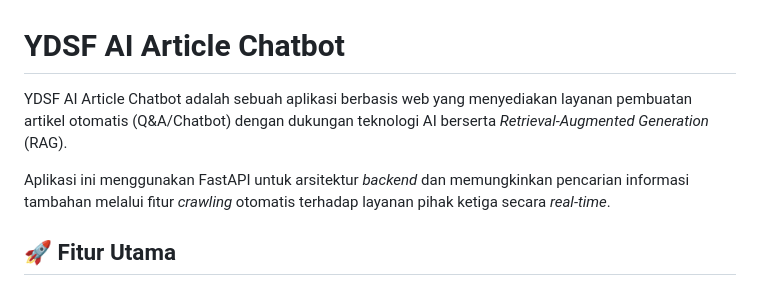
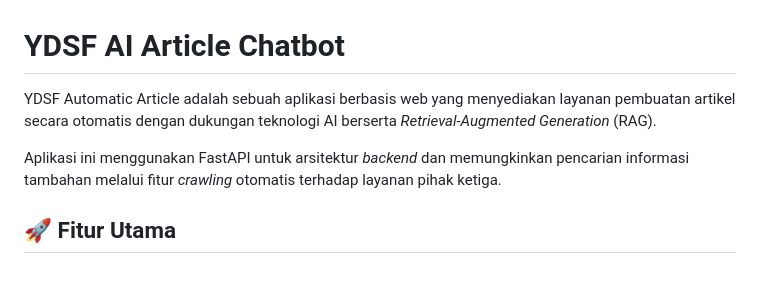
Before and after one commit to KrizaFauzi/ydsf_automatic_article, a Markdown page: readme.md, the part around the change. GitHub-like rendering.

Commit message:
README 1.2

```diff
--- a/readme.md
+++ b/readme.md
@@ -1,8 +1,8 @@
 # YDSF AI Article Chatbot
 
-YDSF AI Article Chatbot adalah sebuah aplikasi berbasis web yang menyediakan layanan pembuatan artikel otomatis (Q&A/Chatbot) dengan dukungan teknologi AI berserta *Retrieval-Augmented Generation* (RAG).
+YDSF Automatic Article adalah sebuah aplikasi berbasis web yang menyediakan layanan pembuatan artikel secara otomatis dengan dukungan teknologi AI berserta *Retrieval-Augmented Generation* (RAG).
 
-Aplikasi ini menggunakan FastAPI untuk arsitektur *backend* dan memungkinkan pencarian informasi tambahan melalui fitur *crawling* otomatis terhadap layanan pihak ketiga secara _real-time_.
+Aplikasi ini menggunakan FastAPI untuk arsitektur *backend* dan memungkinkan pencarian informasi tambahan melalui fitur *crawling* otomatis terhadap layanan pihak ketiga.
 
 ## 🚀 Fitur Utama
 
```
